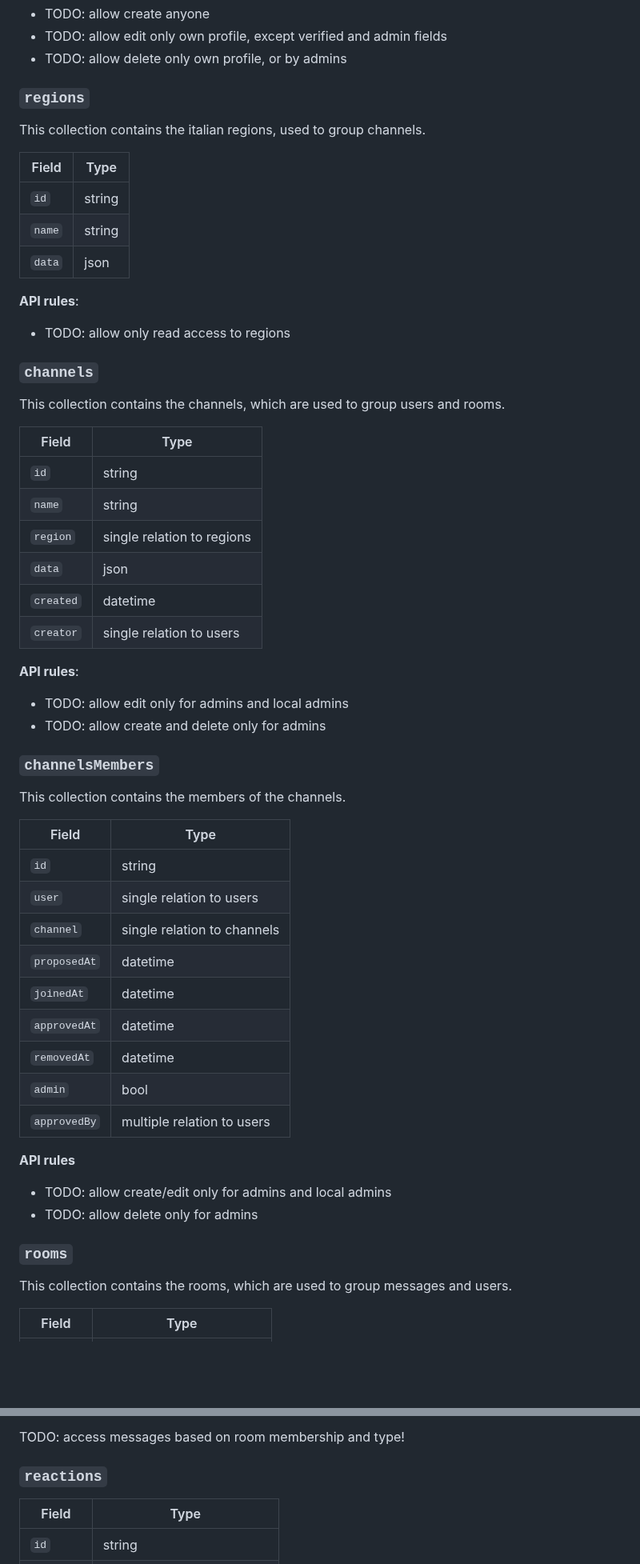
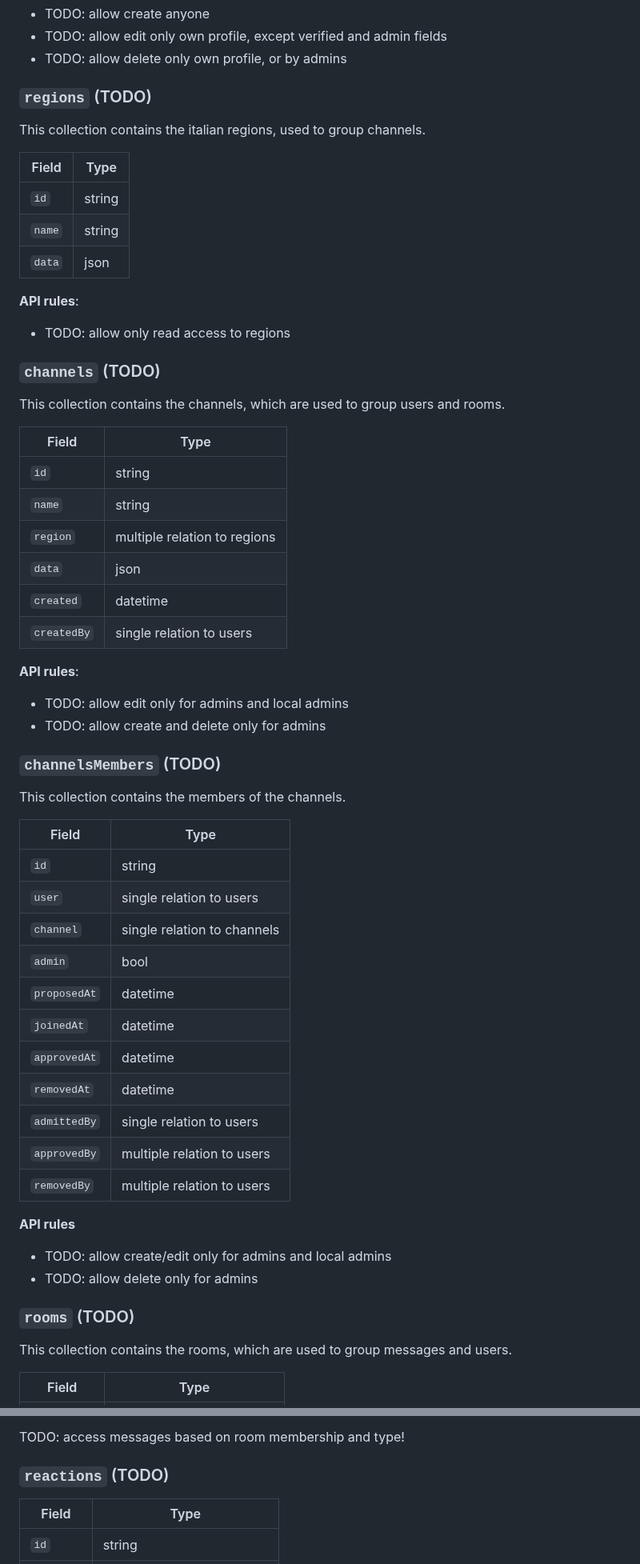
Before and after one commit to scanzy/flutterchat, a Markdown page: doc/pocketbase.md, 2 parts joined by grey strips. Shown at 80% size. Rendered like a GitHub page; blank space fills up the shorter version.

```diff
--- a/doc/pocketbase.md
+++ b/doc/pocketbase.md
@@ -38,7 +38,7 @@ This collection contains auth info for users, it is compiled at registration and
 - TODO: allow delete only own profile, or by admins
 
 
-### `regions`
+### `regions` (TODO)
 
 This collection contains the italian regions, used to group channels.
 
@@ -52,7 +52,7 @@ This collection contains the italian regions, used to group channels.
 - TODO: allow only read access to regions
 
 
-### `channels`
+### `channels` (TODO)
 
 This collection contains the channels, which are used to group users and rooms.
 
@@ -60,17 +60,17 @@ This collection contains the channels, which are used to group users and rooms.
 |--------------------|----------|
 | `id`               | string   |
 | `name`             | string   |
-| `region`           | single relation to regions |
+| `region`           | multiple relation to regions |
 | `data`             | json     |
 | `created`          | datetime |
-| `creator`          | single relation to users |
+| `createdBy`        | single relation to users |
 
 **API rules**:
 - TODO: allow edit only for admins and local admins
 - TODO: allow create and delete only for admins
 
 
-### `channelsMembers`
+### `channelsMembers` (TODO)
 
 This collection contains the members of the channels.
 
@@ -79,19 +79,21 @@ This collection contains the members of the channels.
 | `id`               | string   |
 | `user`             | single relation to users |
 | `channel`          | single relation to channels |
+| `admin`            | bool     |
 | `proposedAt`       | datetime |
 | `joinedAt`         | datetime |
-| `approvedAt`       | datetime     |
+| `approvedAt`       | datetime |
 | `removedAt`        | datetime |
-| `admin`            | bool     |
+| `admittedBy`       | single relation to users   |
 | `approvedBy`       | multiple relation to users |
+| `removedBy`        | multiple relation to users |
 
 **API rules**
 - TODO: allow create/edit only for admins and local admins
 - TODO: allow delete only for admins
 
 
-### `rooms`
+### `rooms` (TODO)
 
 This collection contains the rooms, which are used to group messages and users.
 
@@ -159,7 +171,7 @@ Note: `contentEditedAt` is null by default, but it is set to the current datetim
 TODO: access messages based on room membership and type!
 
 
-### `reactions`
+### `reactions` (TODO)
 
 | Field              | Type     |
 |--------------------|----------|
```
Also changed, not shown: other parts of doc/pocketbase.md (+19 -9 lines).
